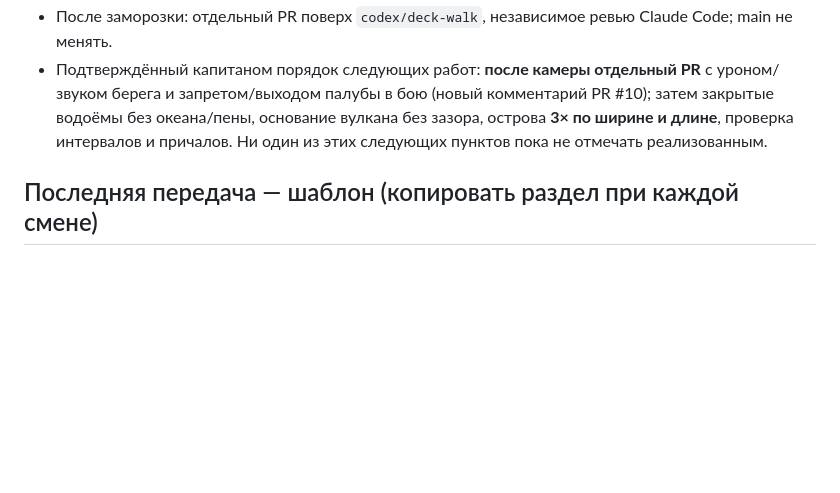
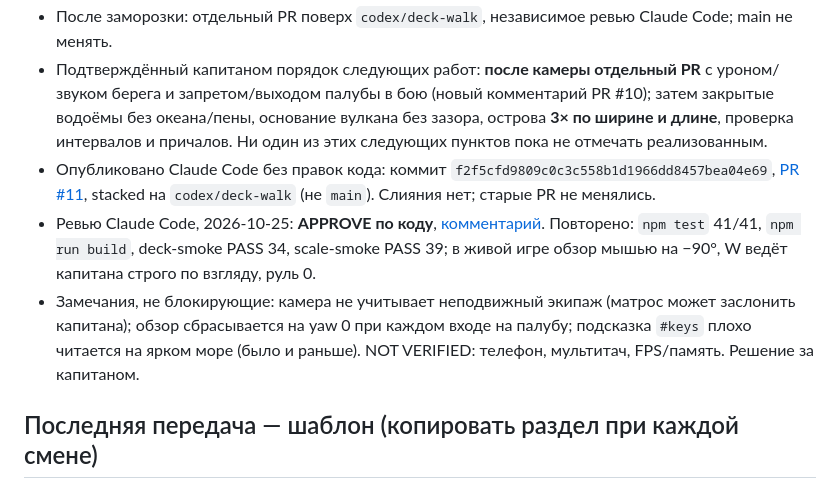
Before and after one commit to tixzeo/pirate-treasures2, a Markdown page: docs/HANDOFF.md, the part around the change. Drawn GitHub-style; blank space fills up the shorter version.

Commit message:
Update handoff: PR #11 published and reviewed
Co-Authored-By: Claude Opus 5.5 <noreply@anthropic.com>
Claude-Session: https://claude.ai/code/session_01CNmCdys12Rcm7vuTQQE6Tu

```diff
--- a/docs/HANDOFF.md
+++ b/docs/HANDOFF.md
@@ -87,6 +87,9 @@
 - Прежние коллизии, паруса, анимации и возврат к штурвалу сохранены. `npm test` 41/41, build успешен; WebGL 34 проверки палубы +39 регрессий. Реально проверены pointer-обзор и джойстик при 390×844; телефон/мультитач/FPS не проверены. [Отчёт и снимки](THIRD_PERSON.md).
 - После заморозки: отдельный PR поверх `codex/deck-walk`, независимое ревью Claude Code; main не менять.
 - Подтверждённый капитаном порядок следующих работ: **после камеры отдельный PR** с уроном/звуком берега и запретом/выходом палубы в бою (новый комментарий PR #10); затем закрытые водоёмы без океана/пены, основание вулкана без зазора, острова **3× по ширине и длине**, проверка интервалов и причалов. Ни один из этих следующих пунктов пока не отмечать реализованным.
+- Опубликовано Claude Code без правок кода: коммит `f2f5cfd9809c0c3c558b1d1966dd8457bea04e69`, [PR #11](https://github.com/tixzeo/pirate-treasures2/pull/11), stacked на `codex/deck-walk` (не `main`). Слияния нет; старые PR не менялись.
+- Ревью Claude Code, 2026-10-25: **APPROVE по коду**, [комментарий](https://github.com/tixzeo/pirate-treasures2/pull/11#issuecomment-6400811028). Повторено: `npm test` 41/41, `npm run build`, deck-smoke PASS 34, scale-smoke PASS 39; в живой игре обзор мышью на −90°, W ведёт капитана строго по взгляду, руль 0.
+- Замечания, не блокирующие: камера не учитывает неподвижный экипаж (матрос может заслонить капитана); обзор сбрасывается на yaw 0 при каждом входе на палубу; подсказка `#keys` плохо читается на ярком море (было и раньше). NOT VERIFIED: телефон, мультитач, FPS/память. Решение за капитаном.
 
 ## Последняя передача — шаблон (копировать раздел при каждой смене)
 
```
